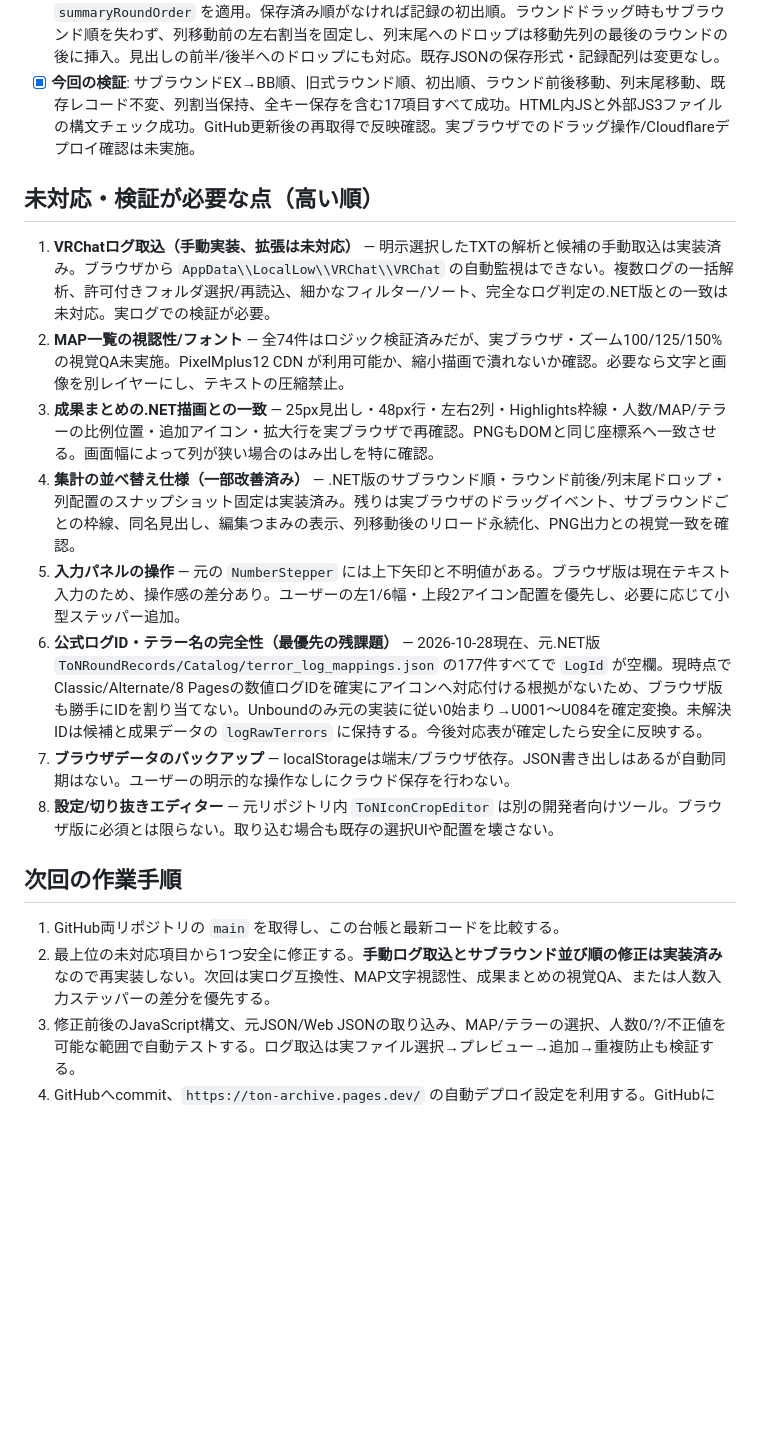
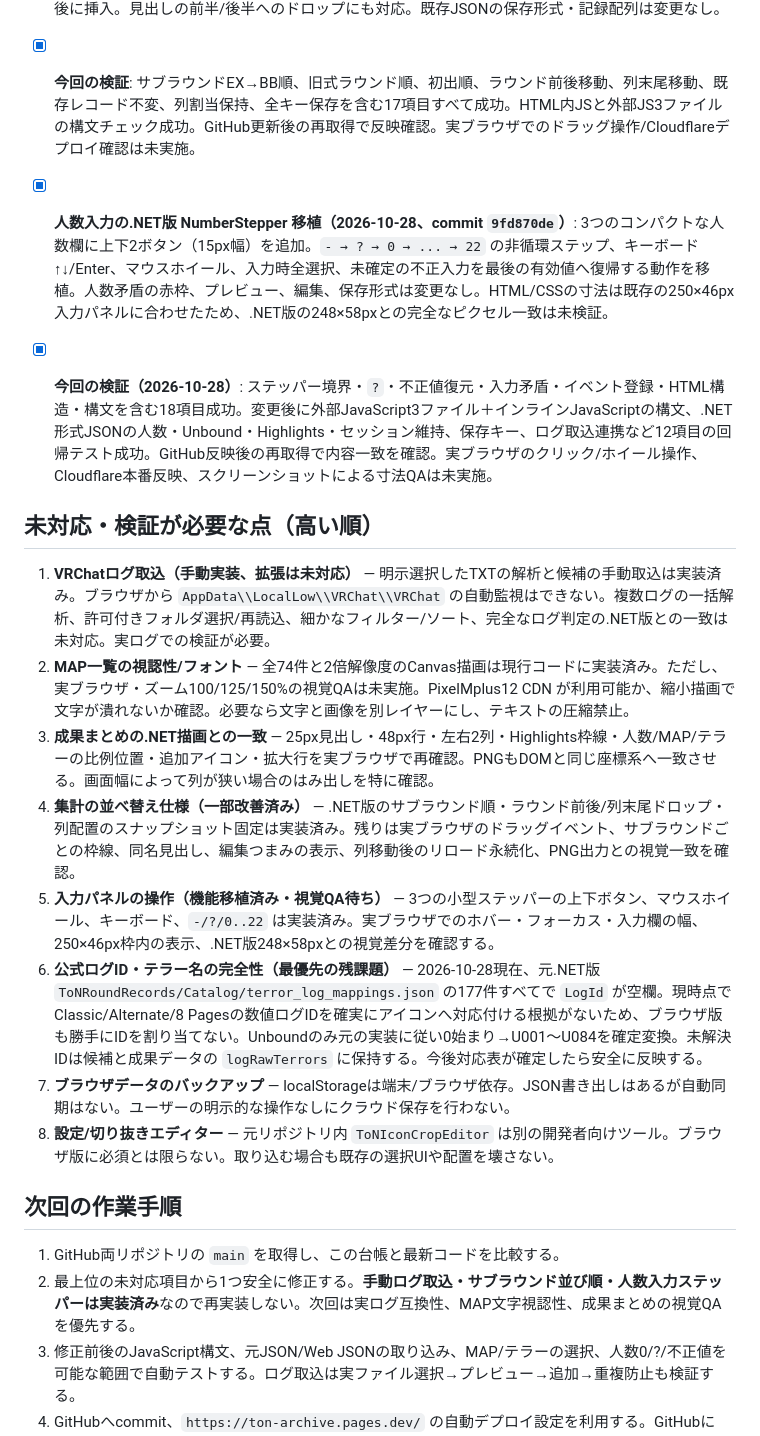
Before and after one commit to staiga20030313-del/ToN-Archive, a Markdown page: MIGRATION_AUDIT.md, the part around the change. GitHub-like rendering; blank space fills up the shorter version.

Commit message:
Update migration audit with native player steppers, regression tests and remaining visual QA

```diff
--- a/MIGRATION_AUDIT.md
+++ b/MIGRATION_AUDIT.md
@@ -33,13 +33,16 @@
 - [x] **成果まとめのラウンド/サブラウンド並び順修正（2026-10-28）**: .NET版 `RecordsCanvas.RebuildRows` と同じ `RoundId|RoundVariantId` 単位で、インポート済み `summaryRoundOrder` を適用。保存済み順がなければ記録の初出順。ラウンドドラッグ時もサブラウンド順を失わず、列移動前の左右割当を固定し、列末尾へのドロップは移動先列の最後のラウンドの後に挿入。見出しの前半/後半へのドロップにも対応。既存JSONの保存形式・記録配列は変更なし。
 - [x] **今回の検証**: サブラウンドEX→BB順、旧式ラウンド順、初出順、ラウンド前後移動、列末尾移動、既存レコード不変、列割当保持、全キー保存を含む17項目すべて成功。HTML内JSと外部JS3ファイルの構文チェック成功。GitHub更新後の再取得で反映確認。実ブラウザでのドラッグ操作/Cloudflareデプロイ確認は未実施。
 
+- [x] **人数入力の.NET版 NumberStepper 移植（2026-10-28、commit `9fd870de`）**: 3つのコンパクトな人数欄に上下2ボタン（15px幅）を追加。`- → ? → 0 → ... → 22` の非循環ステップ、キーボード↑↓/Enter、マウスホイール、入力時全選択、未確定の不正入力を最後の有効値へ復帰する動作を移植。人数矛盾の赤枠、プレビュー、編集、保存形式は変更なし。HTML/CSSの寸法は既存の250×46px入力パネルに合わせたため、.NET版の248×58pxとの完全なピクセル一致は未検証。
+- [x] **今回の検証（2026-10-28）**: ステッパー境界・`?`・不正値復元・入力矛盾・イベント登録・HTML構造・構文を含む18項目成功。変更後に外部JavaScript3ファイル＋インラインJavaScriptの構文、.NET形式JSONの人数・Unbound・Highlights・セッション維持、保存キー、ログ取込連携など12項目の回帰テスト成功。GitHub反映後の再取得で内容一致を確認。実ブラウザのクリック/ホイール操作、Cloudflare本番反映、スクリーンショットによる寸法QAは未実施。
+
 ## 未対応・検証が必要な点（高い順）
 
 1. **VRChatログ取込（手動実装、拡張は未対応）** — 明示選択したTXTの解析と候補の手動取込は実装済み。ブラウザから `AppData\\LocalLow\\VRChat\\VRChat` の自動監視はできない。複数ログの一括解析、許可付きフォルダ選択/再読込、細かなフィルター/ソート、完全なログ判定の.NET版との一致は未対応。実ログでの検証が必要。
-2. **MAP一覧の視認性/フォント** — 全74件はロジック検証済みだが、実ブラウザ・ズーム100/125/150%の視覚QA未実施。PixelMplus12 CDN が利用可能か、縮小描画で潰れないか確認。必要なら文字と画像を別レイヤーにし、テキストの圧縮禁止。
+2. **MAP一覧の視認性/フォント** — 全74件と2倍解像度のCanvas描画は現行コードに実装済み。ただし、実ブラウザ・ズーム100/125/150%の視覚QAは未実施。PixelMplus12 CDN が利用可能か、縮小描画で文字が潰れないか確認。必要なら文字と画像を別レイヤーにし、テキストの圧縮禁止。
 3. **成果まとめの.NET描画との一致** — 25px見出し・48px行・左右2列・Highlights枠線・人数/MAP/テラーの比例位置・追加アイコン・拡大行を実ブラウザで再確認。PNGもDOMと同じ座標系へ一致させる。画面幅によって列が狭い場合のはみ出しを特に確認。
 4. **集計の並べ替え仕様（一部改善済み）** — .NET版のサブラウンド順・ラウンド前後/列末尾ドロップ・列配置のスナップショット固定は実装済み。残りは実ブラウザのドラッグイベント、サブラウンドごとの枠線、同名見出し、編集つまみの表示、列移動後のリロード永続化、PNG出力との視覚一致を確認。
-5. **入力パネルの操作** — 元の `NumberStepper` には上下矢印と不明値がある。ブラウザ版は現在テキスト入力のため、操作感の差分あり。ユーザーの左1/6幅・上段2アイコン配置を優先し、必要に応じて小型ステッパー追加。
+5. **入力パネルの操作（機能移植済み・視覚QA待ち）** — 3つの小型ステッパーの上下ボタン、マウスホイール、キーボード、`-/?/0..22` は実装済み。実ブラウザでのホバー・フォーカス・入力欄の幅、250×46px枠内の表示、.NET版248×58pxとの視覚差分を確認する。
 6. **公式ログID・テラー名の完全性（最優先の残課題）** — 2026-10-28現在、元.NET版 `ToNRoundRecords/Catalog/terror_log_mappings.json` の177件すべてで `LogId` が空欄。現時点でClassic/Alternate/8 Pagesの数値ログIDを確実にアイコンへ対応付ける根拠がないため、ブラウザ版も勝手にIDを割り当てない。Unboundのみ元の実装に従い0始まり→U001〜U084を確定変換。未解決IDは候補と成果データの `logRawTerrors` に保持する。今後対応表が確定したら安全に反映する。
 7. **ブラウザデータのバックアップ** — localStorageは端末/ブラウザ依存。JSON書き出しはあるが自動同期はない。ユーザーの明示的な操作なしにクラウド保存を行わない。
 8. **設定/切り抜きエディター** — 元リポジトリ内 `ToNIconCropEditor` は別の開発者向けツール。ブラウザ版に必須とは限らない。取り込む場合も既存の選択UIや配置を壊さない。
@@ -47,7 +50,7 @@
 ## 次回の作業手順
 
 1. GitHub両リポジトリの `main` を取得し、この台帳と最新コードを比較する。
-2. 最上位の未対応項目から1つ安全に修正する。**手動ログ取込とサブラウンド並び順の修正は実装済み**なので再実装しない。次回は実ログ互換性、MAP文字視認性、成果まとめの視覚QA、または人数入力ステッパーの差分を優先する。
+2. 最上位の未対応項目から1つ安全に修正する。**手動ログ取込・サブラウンド並び順・人数入力ステッパーは実装済み**なので再実装しない。次回は実ログ互換性、MAP文字視認性、成果まとめの視覚QAを優先する。
 3. 修正前後のJavaScript構文、元JSON/Web JSONの取り込み、MAP/テラーの選択、人数0/?/不正値を可能な範囲で自動テストする。ログ取込は実ファイル選択→プレビュー→追加→重複防止も検証する。
 4. GitHubへcommit、`https://ton-archive.pages.dev/` の自動デプロイ設定を利用する。GitHubにcommitしたことと、実サイトに反映済みかの確認は分けて報告する。
 5. **この台帳を更新**して完了/残課題を明記する。既存の成果データを破棄・上書きしない。
```
